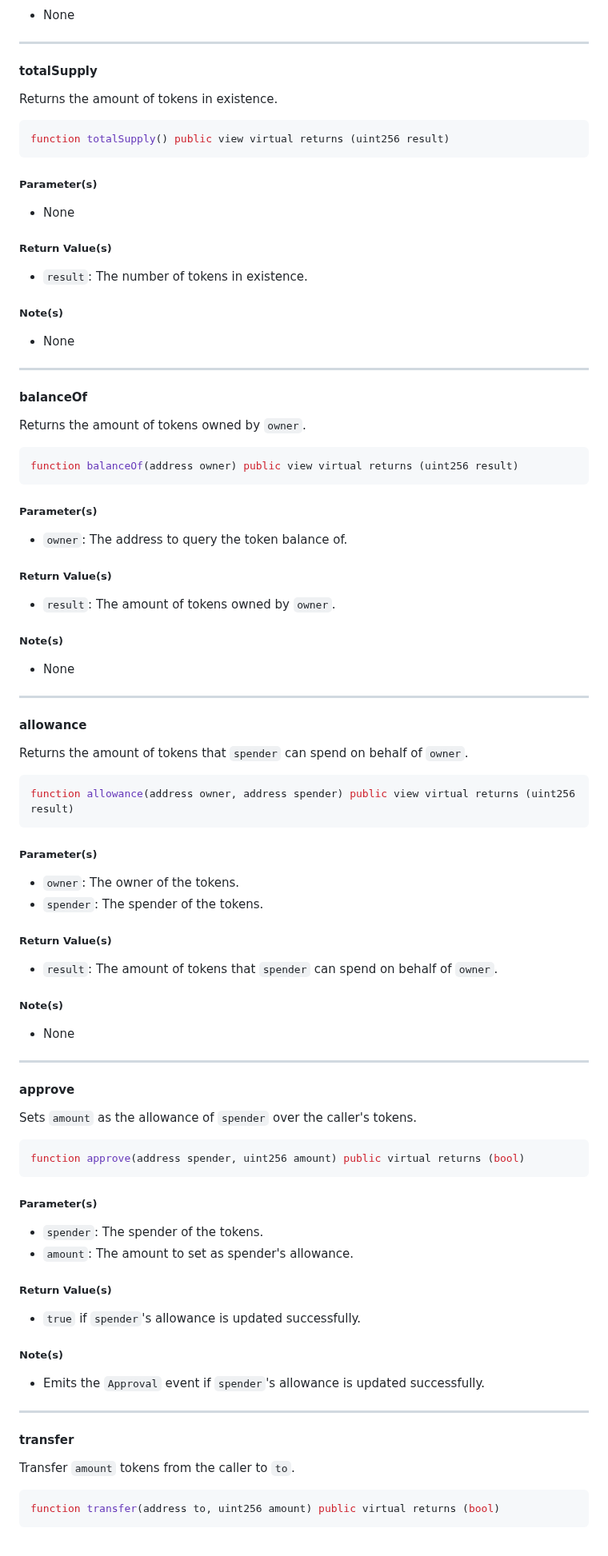
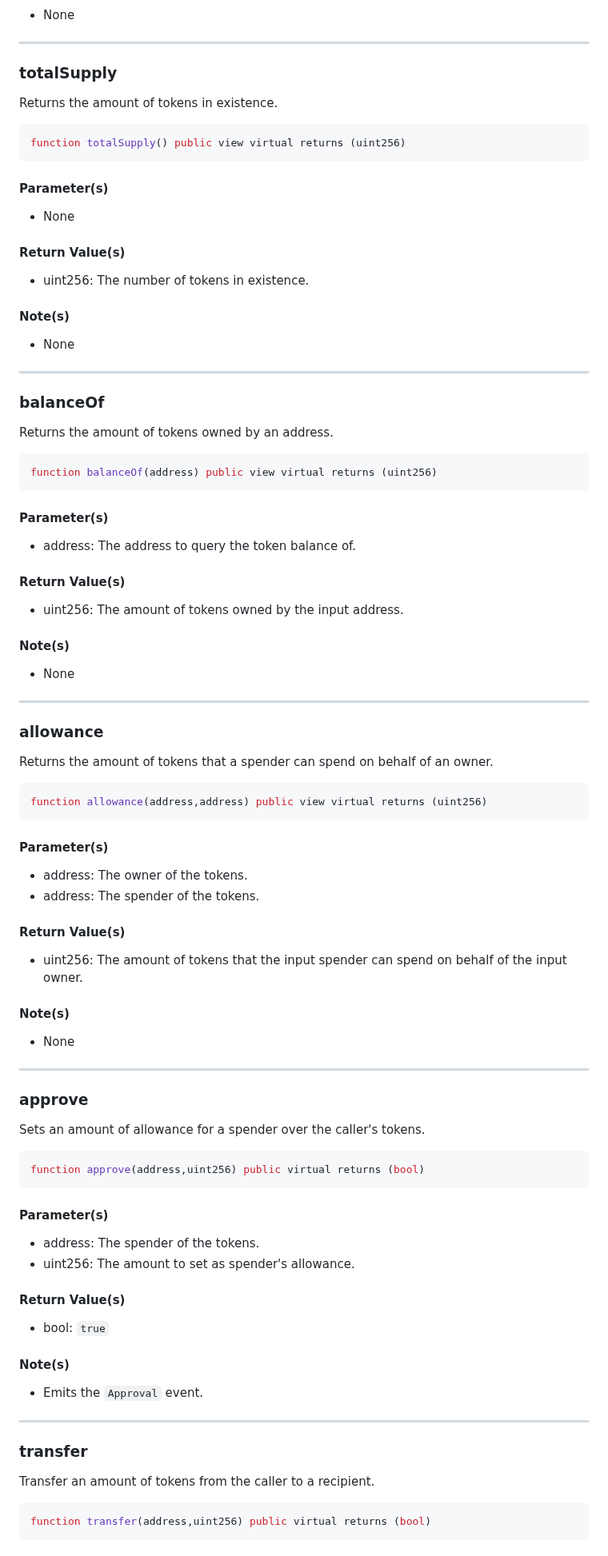
Before and after one commit to Vectorized/solady, a Markdown page: docs/tokens/erc20.md, the part around one of its changes. Shown at 80% size. Drawn GitHub-style.

````diff
--- a/docs/tokens/erc20.md
+++ b/docs/tokens/erc20.md
@@ -160,101 +82,101 @@ function decimals() public view virtual returns (uint8)
 
 ---
 
-#### totalSupply
+### totalSupply
 
 Returns the amount of tokens in existence.
 
 ```solidity
-function totalSupply() public view virtual returns (uint256 result)
+function totalSupply() public view virtual returns (uint256)
 ```
 
-##### Parameter(s)
+#### Parameter(s)
 
 - None
 
-##### Return Value(s)
+#### Return Value(s)
 
-- `result`: The number of tokens in existence.
+- uint256: The number of tokens in existence.
 
-##### Note(s)
+#### Note(s)
 
 - None
 
 ---
 
-#### balanceOf
+### balanceOf
 
-Returns the amount of tokens owned by `owner`.
+Returns the amount of tokens owned by an address.
 
 ```solidity
-function balanceOf(address owner) public view virtual returns (uint256 result)
+function balanceOf(address) public view virtual returns (uint256)
 ```
 
-##### Parameter(s)
+#### Parameter(s)
 
-- `owner`: The address to query the token balance of.
+- address: The address to query the token balance of.
 
-##### Return Value(s)
+#### Return Value(s)
 
-- `result`: The amount of tokens owned by `owner`.
+- uint256: The amount of tokens owned by the input address.
 
-##### Note(s)
+#### Note(s)
 
 - None
 
 ---
 
-#### allowance
+### allowance
 
-Returns the amount of tokens that `spender` can spend on behalf of `owner`.
+Returns the amount of tokens that a spender can spend on behalf of an owner.
 
 ```solidity
-function allowance(address owner, address spender) public view virtual returns (uint256 result)
+function allowance(address,address) public view virtual returns (uint256)
 ```
 
-##### Parameter(s)
+#### Parameter(s)
 
-- `owner`: The owner of the tokens.
-- `spender`: The spender of the tokens.
+- address: The owner of the tokens.
+- address: The spender of the tokens.
 
-##### Return Value(s)
+#### Return Value(s)
 
-- `result`: The amount of tokens that `spender` can spend on behalf of `owner`.
+- uint256: The amount of tokens that the input spender can spend on behalf of the input owner.
 
-##### Note(s)
+#### Note(s)
 
 - None
 
 ---
 
-#### approve
+### approve
 
-Sets `amount` as the allowance of `spender` over the caller's tokens.
+Sets an amount of allowance for a spender over the caller's tokens.
 
 ```solidity
-function approve(address spender, uint256 amount) public virtual returns (bool)
+function approve(address,uint256) public virtual returns (bool)
 ```
 
-##### Parameter(s)
+#### Parameter(s)
 
-- `spender`: The spender of the tokens.
-- `amount`: The amount to set as spender's allowance.
+- address: The spender of the tokens.
+- uint256: The amount to set as spender's allowance.
 
-##### Return Value(s)
+#### Return Value(s)
 
-- `true` if `spender`'s allowance is updated successfully.
+- bool: `true`
 
-##### Note(s)
+#### Note(s)
 
-- Emits the `Approval` event if `spender`'s allowance is updated successfully.
+- Emits the `Approval` event.
 
 ---
 
-#### transfer
+### transfer
 
-Transfer `amount` tokens from the caller to `to`.
+Transfer an amount of tokens from the caller to a recipient.
 
 ```solidity
-function transfer(address to, uint256 amount) public virtual returns (bool)
+function transfer(address,uint256) public virtual returns (bool)
 ```
 
````
Also changed, not shown: other parts of docs/tokens/erc20.md (+88 -143 lines).
